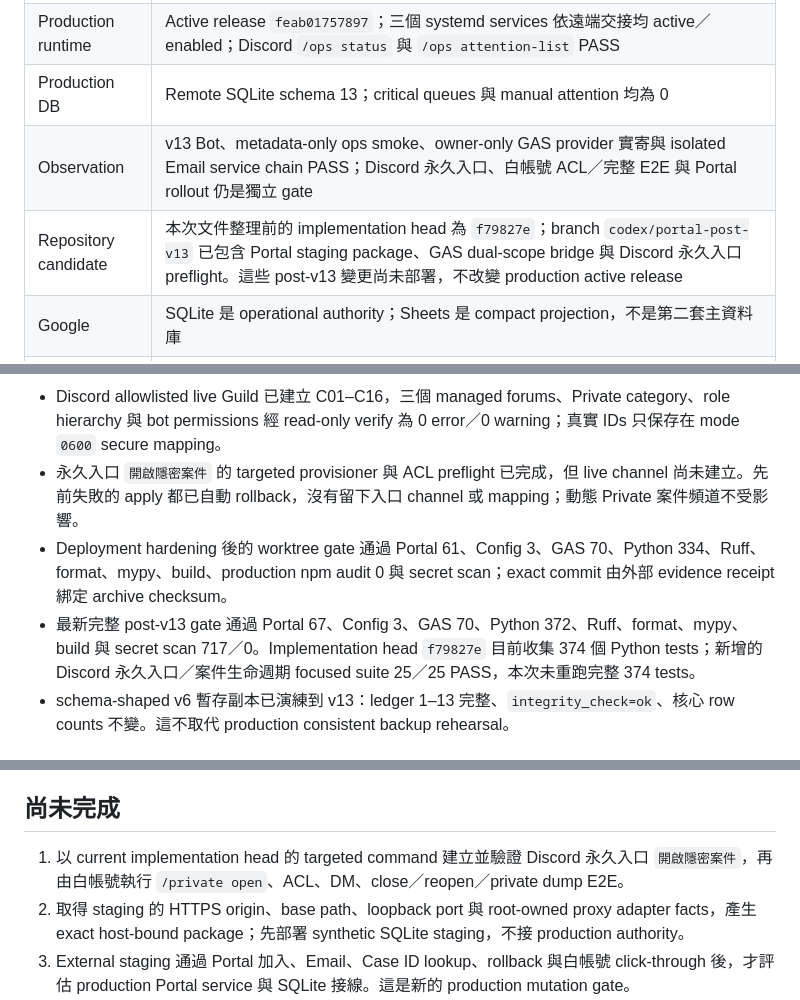
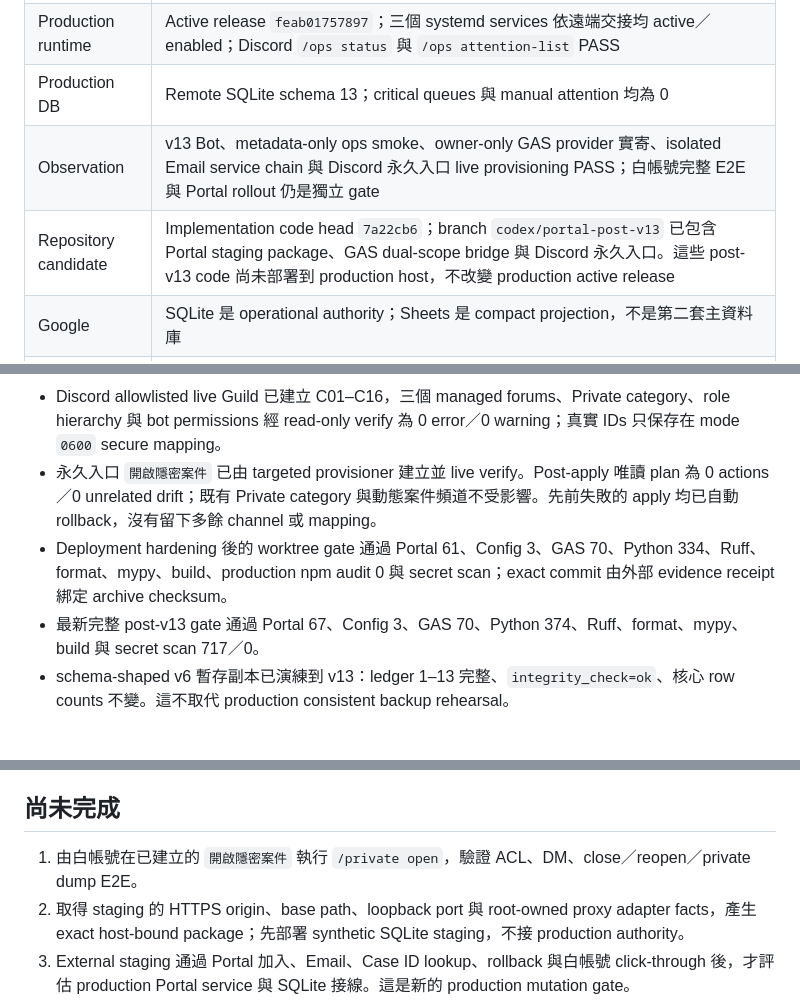
Before and after one commit to A-Cup-of-Chamomile-Tea-Latte/discord-calculus-teaching-platform, a Markdown page: docs/IMPLEMENTATION_STATUS.md, 3 parts joined by grey strips. Drawn GitHub-style.

```diff
--- a/docs/IMPLEMENTATION_STATUS.md
+++ b/docs/IMPLEMENTATION_STATUS.md
@@ -13,8 +13,8 @@ Last repository／AI handoff reconciliation: 2026-08-28（Asia/Taipei）
 | Production writer    | Remote Linux 是唯一 production writer；Mac writers 已停止                                                                                                                                                                                                                         |
 | Production runtime   | Active release `feab01757897`；三個 systemd services 依遠端交接均 active／enabled；Discord `/ops status` 與 `/ops attention-list` PASS                                                                                                                                            |
 | Production DB        | Remote SQLite schema 13；critical queues 與 manual attention 均為 0                                                                                                                                                                                                               |
-| Observation          | v13 Bot、metadata-only ops smoke、owner-only GAS provider 實寄與 isolated Email service chain PASS；Discord 永久入口、白帳號 ACL／完整 E2E 與 Portal rollout 仍是獨立 gate                                                                                                        |
-| Repository candidate | 本次文件整理前的 implementation head 為 `f79827e`；branch `codex/portal-post-v13` 已包含 Portal staging package、GAS dual-scope bridge 與 Discord 永久入口 preflight。這些 post-v13 變更尚未部署，不改變 production active release                                                |
+| Observation          | v13 Bot、metadata-only ops smoke、owner-only GAS provider 實寄、isolated Email service chain 與 Discord 永久入口 live provisioning PASS；白帳號完整 E2E 與 Portal rollout 仍是獨立 gate                                                                                      |
+| Repository candidate | Implementation code head `7a22cb6`；branch `codex/portal-post-v13` 已包含 Portal staging package、GAS dual-scope bridge 與 Discord 永久入口。這些 post-v13 code 尚未部署到 production host，不改變 production active release                                                            |
 | Google               | SQLite 是 operational authority；Sheets 是 compact projection，不是第二套主資料庫                                                                                                                                                                                                 |
 | Portal               | 公開／reviewer artifact 分離；local browser smoke 與 host-bound staging package 流程已完成，package ready but not deployed。Portal 尚未 external staging，也沒有 production hosting                                                                                               |
 | Portal backend       | same-origin join／Email verify／one-case lookup 與匿名分 scope session issuer 已在 local candidate 實作；synthetic composition 不接 production。正式 Portal service、origin 與 rollout 尚未接線，public build 預設仍 fail closed                                                  |
@@ -35,9 +35,9 @@ Last repository／AI handoff reconciliation: 2026-08-28（Asia/Taipei）
 - Owner 接受完整 Case ID 作 content-free status lookup 的 bearer capability；不額外要求 user ID／OAuth。這只適用唯讀最小狀態，未來內容或案件操作須另加身分驗證。
 - Discord allowlisted live Guild 已建立 C01–C16，三個 managed forums、Private category、role hierarchy
   與 bot permissions 經 read-only verify 為 0 error／0 warning；真實 IDs 只保存在 mode `0600` secure mapping。
-- 永久入口 `開啟隱密案件` 的 targeted provisioner 與 ACL preflight 已完成，但 live channel 尚未建立。先前失敗的 apply 都已自動 rollback，沒有留下入口 channel 或 mapping；動態 Private 案件頻道不受影響。
+- 永久入口 `開啟隱密案件` 已由 targeted provisioner 建立並 live verify。Post-apply 唯讀 plan 為 0 actions／0 unrelated drift；既有 Private category 與動態案件頻道不受影響。先前失敗的 apply 均已自動 rollback，沒有留下多餘 channel 或 mapping。
 - Deployment hardening 後的 worktree gate 通過 Portal 61、Config 3、GAS 70、Python 334、Ruff、format、mypy、build、production npm audit 0 與 secret scan；exact commit 由外部 evidence receipt 綁定 archive checksum。
-- 最新完整 post-v13 gate 通過 Portal 67、Config 3、GAS 70、Python 372、Ruff、format、mypy、build 與 secret scan 717／0。Implementation head `f79827e` 目前收集 374 個 Python tests；新增的 Discord 永久入口／案件生命週期 focused suite 25／25 PASS，本次未重跑完整 374 tests。
+- 最新完整 post-v13 gate 通過 Portal 67、Config 3、GAS 70、Python 374、Ruff、format、mypy、build 與 secret scan 717／0。
 - schema-shaped v6 暫存副本已演練到 v13：ledger 1–13 完整、`integrity_check=ok`、核心 row counts 不變。這不取代 production consistent backup rehearsal。
 
 ## Portal 現況
@@ -61,7 +61,7 @@ Last repository／AI handoff reconciliation: 2026-08-28（Asia/Taipei）
 
 ## 尚未完成
 
-1. 以 current implementation head 的 targeted command 建立並驗證 Discord 永久入口 `開啟隱密案件`，再由白帳號執行 `/private open`、ACL、DM、close／reopen／private dump E2E。
+1. 由白帳號在已建立的 `開啟隱密案件` 執行 `/private open`，驗證 ACL、DM、close／reopen／private dump E2E。
 2. 取得 staging 的 HTTPS origin、base path、loopback port 與 root-owned proxy adapter facts，產生 exact host-bound package；先部署 synthetic SQLite staging，不接 production authority。
 3. External staging 通過 Portal 加入、Email、Case ID lookup、rollback 與白帳號 click-through 後，才評估 production Portal service 與 SQLite 接線。這是新的 production mutation gate。
 4. Core deployment 已完成；Portal／Email 與 Discord 永久入口各自保留 rollout／rollback gate，不沿用 core PASS 代替驗收。
```
Also changed, not shown: docs/NEXT_STEPS.md (+6 -7 lines), docs/ops/POST_V13_PORTAL_SMOKE_2026-08-27.md (+4 -4 lines).
